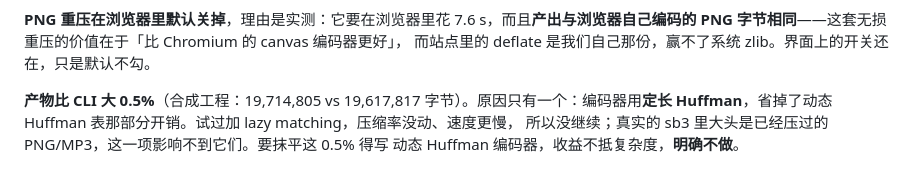
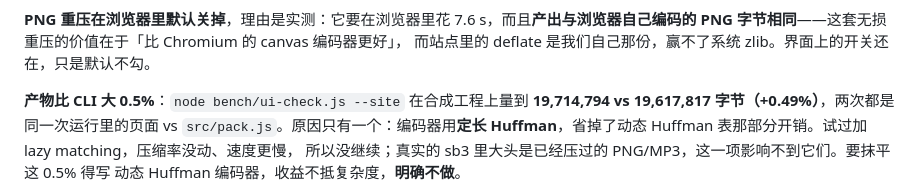
Before and after one commit to DLGrass/BL-Packager, a Markdown page: README.md, the part around the change. Drawn GitHub-style.

Commit message:
docs: quote the artifact sizes the current build actually produces
The earlier pair came from a build a few tweaks ago and was off by 11
bytes. The conclusion is unchanged (+0.49%), but a document that quotes
byte counts should quote ones a reader can reproduce.

It now also names the command those two numbers came out of, instead of
leaving them unattributed.

```diff
--- a/README.md
+++ b/README.md
@@ -355,7 +355,8 @@ node bench/ui-check.js --site
 PNG 字节相同**——这套无损重压的价值在于「比 Chromium 的 canvas 编码器更好」，
 而站点里的 deflate 是我们自己那份，赢不了系统 zlib。界面上的开关还在，只是默认不勾。
 
-**产物比 CLI 大 0.5%**（合成工程：19,714,805 vs 19,617,817 字节）。原因只有一个：编码器用**定长
+**产物比 CLI 大 0.5%**：`node bench/ui-check.js --site` 在合成工程上量到
+**19,714,794 vs 19,617,817 字节（+0.49%）**，两次都是同一次运行里的页面 vs `src/pack.js`。原因只有一个：编码器用**定长
 Huffman**，省掉了动态 Huffman 表那部分开销。试过加 lazy matching，压缩率没动、速度更慢，
 所以没继续；真实的 sb3 里大头是已经压过的 PNG/MP3，这一项影响不到它们。要抹平这 0.5% 得写
 动态 Huffman 编码器，收益不抵复杂度，**明确不做**。
```
